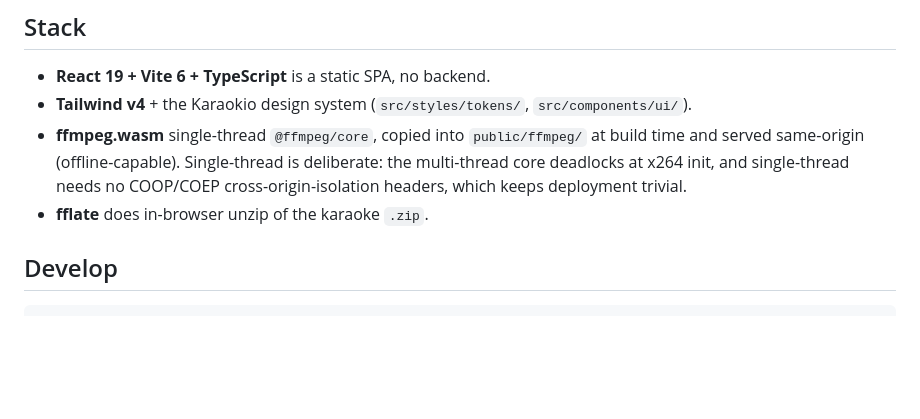
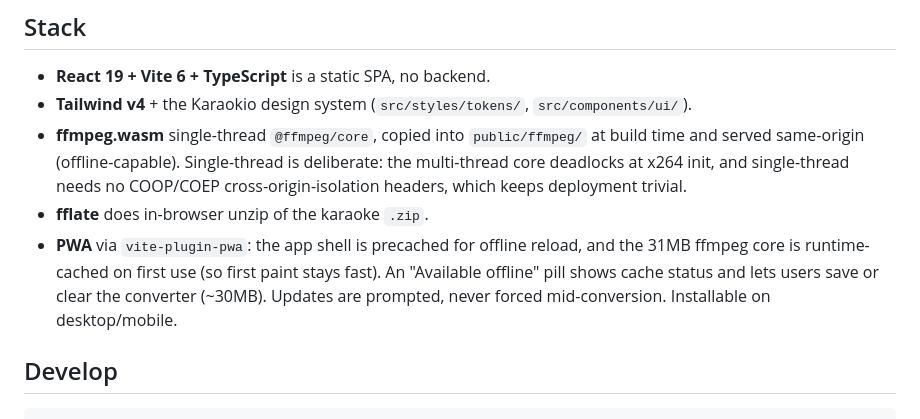
Before and after one commit to Karaokio/cdg2mp4, a Markdown page: README.md, the part around the change. Rendered like a GitHub page; blank space fills up the shorter version.

Commit message:
Document PWA offline support and add screenshots

```diff
--- a/README.md
+++ b/README.md
@@ -21,6 +21,10 @@ Your files never leave your machine.
   core deadlocks at x264 init, and single-thread needs no COOP/COEP cross-origin-isolation
   headers, which keeps deployment trivial.
 - **fflate** does in-browser unzip of the karaoke `.zip`.
+- **PWA** via `vite-plugin-pwa`: the app shell is precached for offline reload, and the
+  31MB ffmpeg core is runtime-cached on first use (so first paint stays fast). An
+  "Available offline" pill shows cache status and lets users save or clear the converter
+  (~30MB). Updates are prompted, never forced mid-conversion. Installable on desktop/mobile.
 
 ## Develop
 
```
Also changed, not shown: docs/pwa-pill-states.png (added), docs/pwa-ui.png (added).
